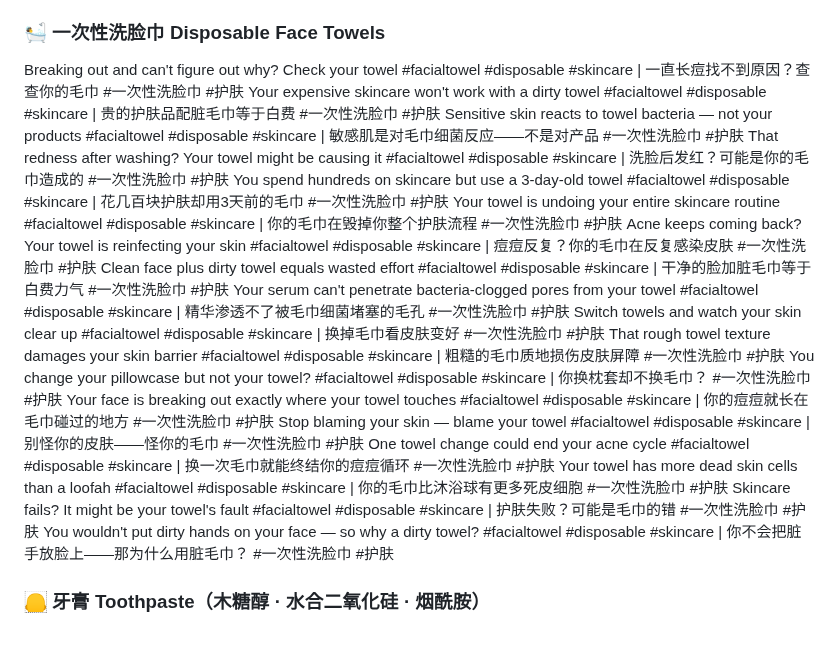
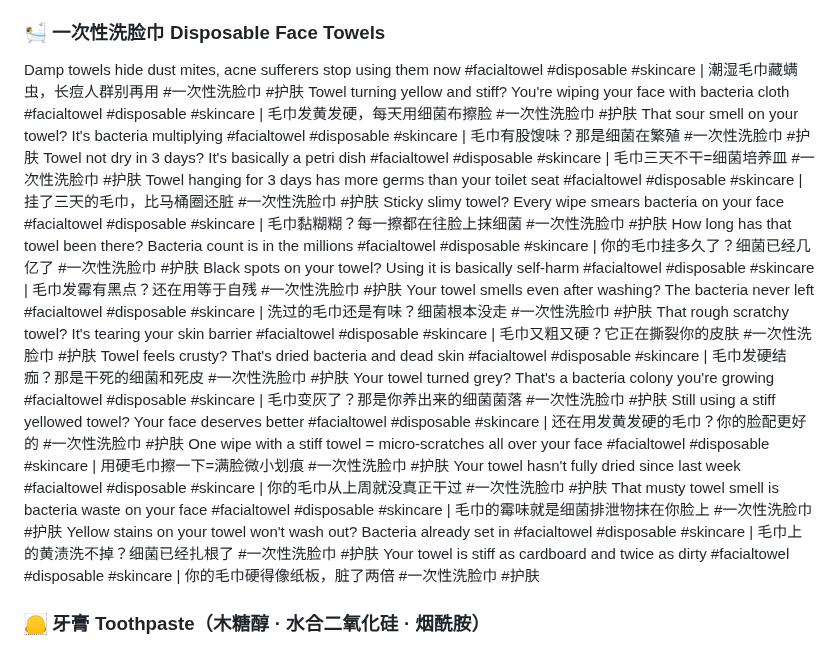
Before and after one commit to ZLM91/margin-calculator, a Markdown page: tiktok_titles_2.md, the part around the change. GitHub-like rendering.

Commit message:
rewrite face towel copy batch 2/8: sharp pain-point style (acne/redness/mites/dirty towel)

```diff
--- a/tiktok_titles_2.md
+++ b/tiktok_titles_2.md
@@ -41,24 +41,24 @@ Boat bathroom plus waves equals a messy situation #wipes #wetwips #toiletpaper #
 Coach class bathroom line is long — make it worth it #wipes #wetwips #toiletpaper #travelsize | 经济舱厕所排长队——别白等 #旅行装湿厕纸 #金盏花
 
 ### 🛀 一次性洗脸巾 Disposable Face Towels
-Breaking out and can't figure out why? Check your towel #facialtowel #disposable #skincare | 一直长痘找不到原因？查查你的毛巾 #一次性洗脸巾 #护肤
-Your expensive skincare won't work with a dirty towel #facialtowel #disposable #skincare | 贵的护肤品配脏毛巾等于白费 #一次性洗脸巾 #护肤
-Sensitive skin reacts to towel bacteria — not your products #facialtowel #disposable #skincare | 敏感肌是对毛巾细菌反应——不是对产品 #一次性洗脸巾 #护肤
-That redness after washing? Your towel might be causing it #facialtowel #disposable #skincare | 洗脸后发红？可能是你的毛巾造成的 #一次性洗脸巾 #护肤
-You spend hundreds on skincare but use a 3-day-old towel #facialtowel #disposable #skincare | 花几百块护肤却用3天前的毛巾 #一次性洗脸巾 #护肤
-Your towel is undoing your entire skincare routine #facialtowel #disposable #skincare | 你的毛巾在毁掉你整个护肤流程 #一次性洗脸巾 #护肤
-Acne keeps coming back? Your towel is reinfecting your skin #facialtowel #disposable #skincare | 痘痘反复？你的毛巾在反复感染皮肤 #一次性洗脸巾 #护肤
-Clean face plus dirty towel equals wasted effort #facialtowel #disposable #skincare | 干净的脸加脏毛巾等于白费力气 #一次性洗脸巾 #护肤
-Your serum can't penetrate bacteria-clogged pores from your towel #facialtowel #disposable #skincare | 精华渗透不了被毛巾细菌堵塞的毛孔 #一次性洗脸巾 #护肤
-Switch towels and watch your skin clear up #facialtowel #disposable #skincare | 换掉毛巾看皮肤变好 #一次性洗脸巾 #护肤
-That rough towel texture damages your skin barrier #facialtowel #disposable #skincare | 粗糙的毛巾质地损伤皮肤屏障 #一次性洗脸巾 #护肤
-You change your pillowcase but not your towel? #facialtowel #disposable #skincare | 你换枕套却不换毛巾？ #一次性洗脸巾 #护肤
-Your face is breaking out exactly where your towel touches #facialtowel #disposable #skincare | 你的痘痘就长在毛巾碰过的地方 #一次性洗脸巾 #护肤
-Stop blaming your skin — blame your towel #facialtowel #disposable #skincare | 别怪你的皮肤——怪你的毛巾 #一次性洗脸巾 #护肤
-One towel change could end your acne cycle #facialtowel #disposable #skincare | 换一次毛巾就能终结你的痘痘循环 #一次性洗脸巾 #护肤
-Your towel has more dead skin cells than a loofah #facialtowel #disposable #skincare | 你的毛巾比沐浴球有更多死皮细胞 #一次性洗脸巾 #护肤
-Skincare fails? It might be your towel's fault #facialtowel #disposable #skincare | 护肤失败？可能是毛巾的错 #一次性洗脸巾 #护肤
-You wouldn't put dirty hands on your face — so why a dirty towel? #facialtowel #disposable #skincare | 你不会把脏手放脸上——那为什么用脏毛巾？ #一次性洗脸巾 #护肤
+Damp towels hide dust mites, acne sufferers stop using them now #facialtowel #disposable #skincare | 潮湿毛巾藏螨虫，长痘人群别再用 #一次性洗脸巾 #护肤
+Towel turning yellow and stiff? You're wiping your face with bacteria cloth #facialtowel #disposable #skincare | 毛巾发黄发硬，每天用细菌布擦脸 #一次性洗脸巾 #护肤
+That sour smell on your towel? It's bacteria multiplying #facialtowel #disposable #skincare | 毛巾有股馊味？那是细菌在繁殖 #一次性洗脸巾 #护肤
+Towel not dry in 3 days? It's basically a petri dish #facialtowel #disposable #skincare | 毛巾三天不干=细菌培养皿 #一次性洗脸巾 #护肤
+Towel hanging for 3 days has more germs than your toilet seat #facialtowel #disposable #skincare | 挂了三天的毛巾，比马桶圈还脏 #一次性洗脸巾 #护肤
+Sticky slimy towel? Every wipe smears bacteria on your face #facialtowel #disposable #skincare | 毛巾黏糊糊？每一擦都在往脸上抹细菌 #一次性洗脸巾 #护肤
+How long has that towel been there? Bacteria count is in the millions #facialtowel #disposable #skincare | 你的毛巾挂多久了？细菌已经几亿了 #一次性洗脸巾 #护肤
+Black spots on your towel? Using it is basically self-harm #facialtowel #disposable #skincare | 毛巾发霉有黑点？还在用等于自残 #一次性洗脸巾 #护肤
+Your towel smells even after washing? The bacteria never left #facialtowel #disposable #skincare | 洗过的毛巾还是有味？细菌根本没走 #一次性洗脸巾 #护肤
+That rough scratchy towel? It's tearing your skin barrier #facialtowel #disposable #skincare | 毛巾又粗又硬？它正在撕裂你的皮肤 #一次性洗脸巾 #护肤
+Towel feels crusty? That's dried bacteria and dead skin #facialtowel #disposable #skincare | 毛巾发硬结痂？那是干死的细菌和死皮 #一次性洗脸巾 #护肤
+Your towel turned grey? That's a bacteria colony you're growing #facialtowel #disposable #skincare | 毛巾变灰了？那是你养出来的细菌菌落 #一次性洗脸巾 #护肤
+Still using a stiff yellowed towel? Your face deserves better #facialtowel #disposable #skincare | 还在用发黄发硬的毛巾？你的脸配更好的 #一次性洗脸巾 #护肤
+One wipe with a stiff towel = micro-scratches all over your face #facialtowel #disposable #skincare | 用硬毛巾擦一下=满脸微小划痕 #一次性洗脸巾 #护肤
+Your towel hasn't fully dried since last week #facialtowel #disposable #skincare | 你的毛巾从上周就没真正干过 #一次性洗脸巾 #护肤
+That musty towel smell is bacteria waste on your face #facialtowel #disposable #skincare | 毛巾的霉味就是细菌排泄物抹在你脸上 #一次性洗脸巾 #护肤
+Yellow stains on your towel won't wash out? Bacteria already set in #facialtowel #disposable #skincare | 毛巾上的黄渍洗不掉？细菌已经扎根了 #一次性洗脸巾 #护肤
+Your towel is stiff as cardboard and twice as dirty #facialtowel #disposable #skincare | 你的毛巾硬得像纸板，脏了两倍 #一次性洗脸巾 #护肤
 
 ### 🦲 牙膏 Toothpaste（木糖醇 · 水合二氧化硅 · 烟酰胺）
 Ice cream makes you wince? Your teeth are too sensitive #toothpaste #dentalcare #oralcare | 吃冰淇淋会皱眉？牙齿太敏感了 #牙膏 #口腔护理
```
